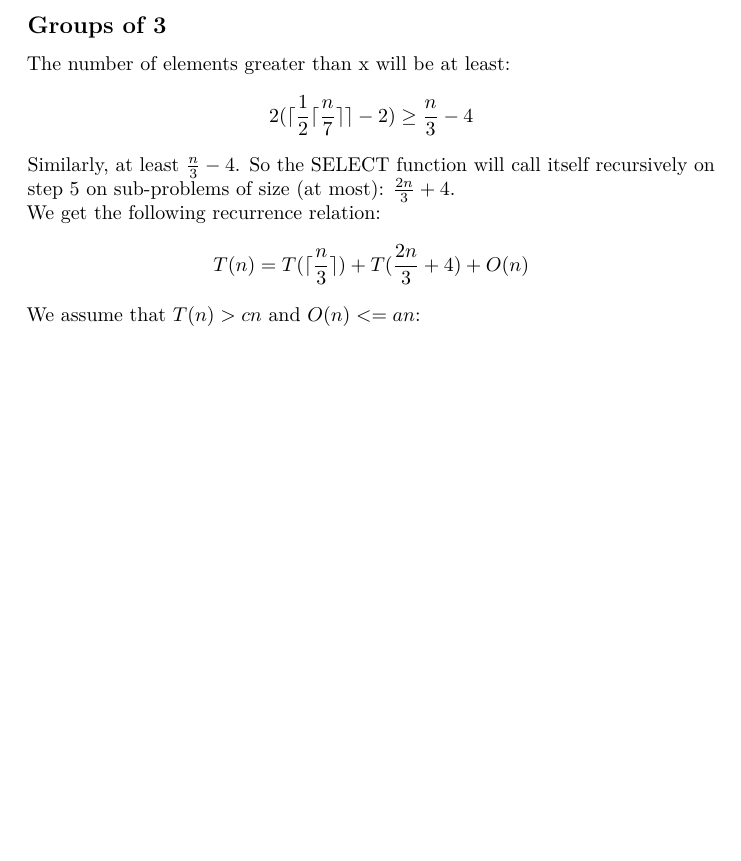
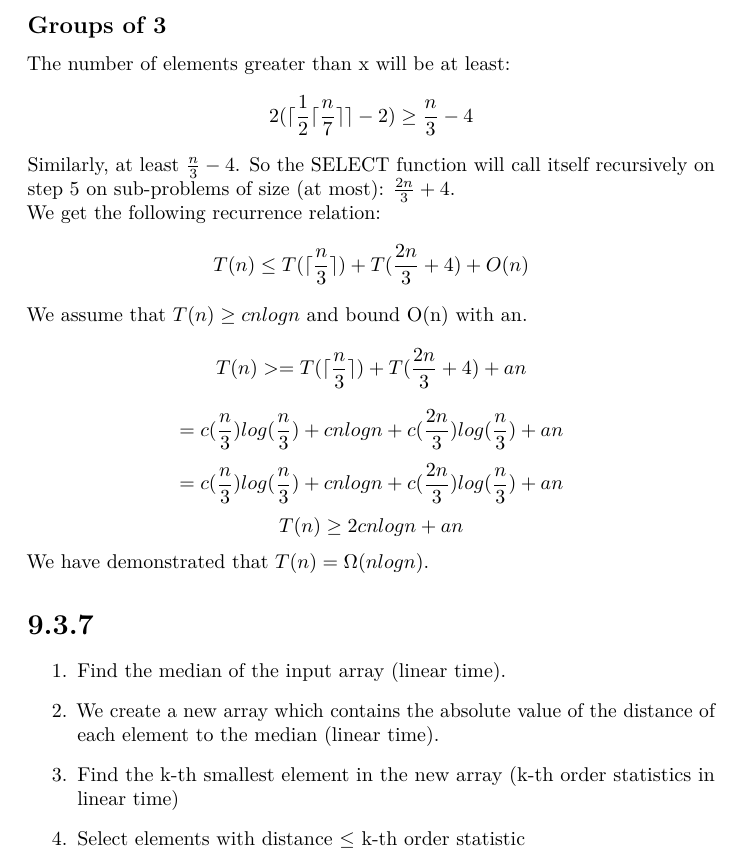
Before and after one commit to Teedos/Algo, a LaTeX document (HW/w_10/HW_w10.tex, which reads HW/w_10/Ex2.tex, HW/w_10/Ex3.tex): part of page 3 of 3, cut so that both start at the same text, the shorter picture padded with empty space. Compiled offline with pdfLaTeX.

Commit message:
finished hw

```diff
--- a/HW/w_10/Ex2.tex
+++ b/HW/w_10/Ex2.tex
@@ -37,6 +37,19 @@ The number of elements greater than x will be at least:
 Similarly, at least $\frac{n}{3} - 4$. So the SELECT function will call itself recursively on step 5 on sub-problems of size (at most): $\frac{2n}{3} + 4$.\\
 We get the following recurrence relation:
 \begin{equation*}
-	T(n) = T(\lceil \frac{n}{3} \rceil) + T(\frac{2n}{3} + 4) + O(n)
+	T(n) \leq T(\lceil \frac{n}{3} \rceil) + T(\frac{2n}{3} + 4) + O(n)
 \end{equation*}
-We assume that $T(n) > cn$ and $O(n) <= an$:
+We assume that $T(n) \geq cnlogn$ and bound O(n) with an.
+\begin{equation*}
+	T(n) >=  T(\lceil \frac{n}{3} \rceil) + T(\frac{2n}{3} + 4) + an
+\end{equation*}
+\begin{equation*}
+	= c(\frac{n}{3})log(\frac{n}{3}) + cnlogn+ c(\frac{2n}{3})log(\frac{n}{3}) + an
+\end{equation*}
+\begin{equation*}
+	= c(\frac{n}{3})log(\frac{n}{3}) + cnlogn+ c(\frac{2n}{3})log(\frac{n}{3}) + an
+\end{equation*}
+\begin{equation*}
+	T(n) \geq 2cnlogn + an
+\end{equation*}
+We have demonstrated that  $T(n) = \Omega(nlogn)$.
--- /dev/null
+++ b/HW/w_10/Ex3.tex
@@ -0,0 +1,6 @@
+\begin{enumerate}
+	\item Find the median of the input array (linear time).
+	\item We create a new array which contains the absolute value of the distance of each element to the median (linear time).
+	\item Find the k-th smallest element in the new array (k-th order statistics in linear time)
+	\item Select elements with distance $\leq$ k-th order statistic
+\end{enumerate}
--- a/HW/w_10/HW_w10.tex
+++ b/HW/w_10/HW_w10.tex
@@ -28,4 +28,6 @@
 \input{Ex1.tex}
 \section*{9.3.1}
 \input{Ex2.tex}
+\section*{9.3.7}
+\input{Ex3.tex}
 \end{document}
```
